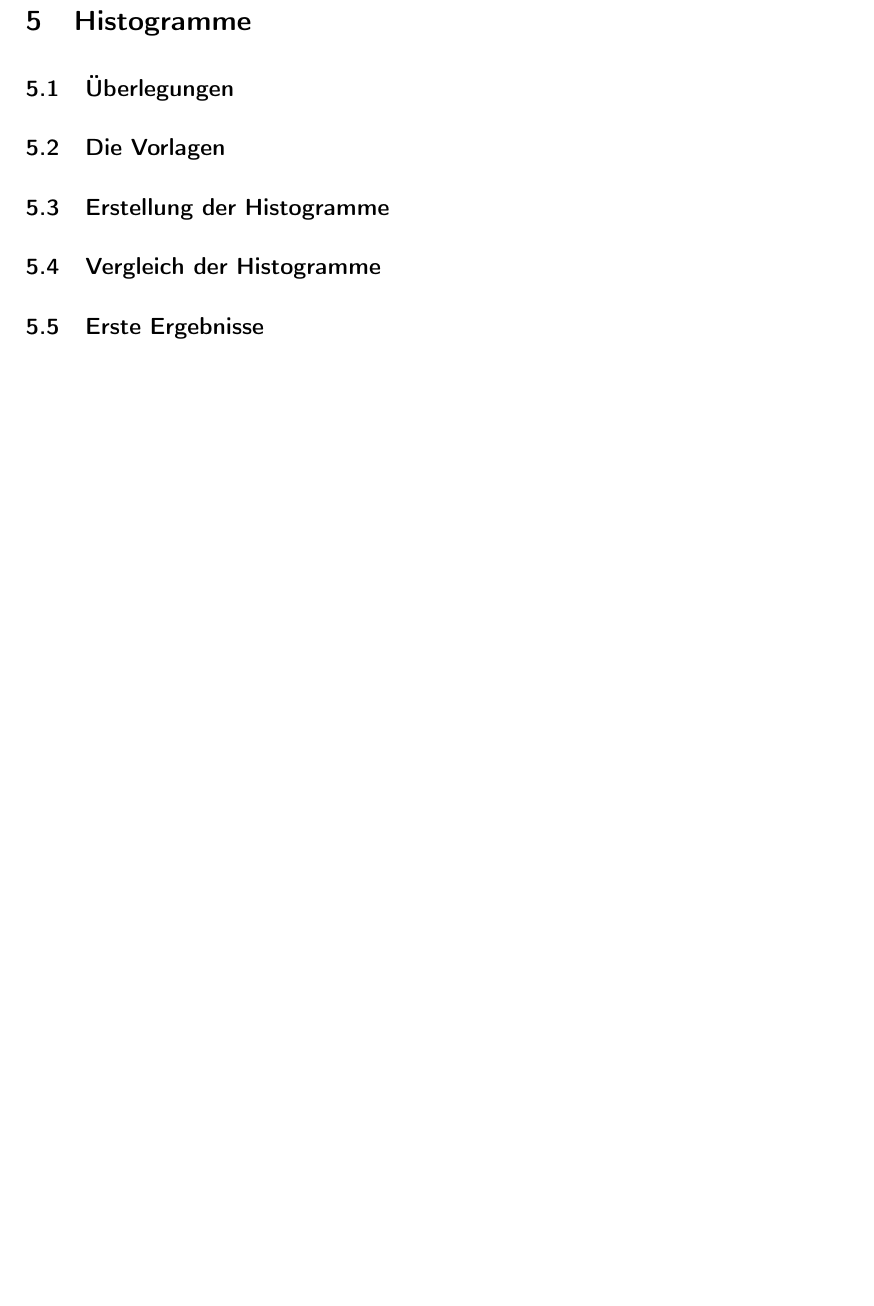
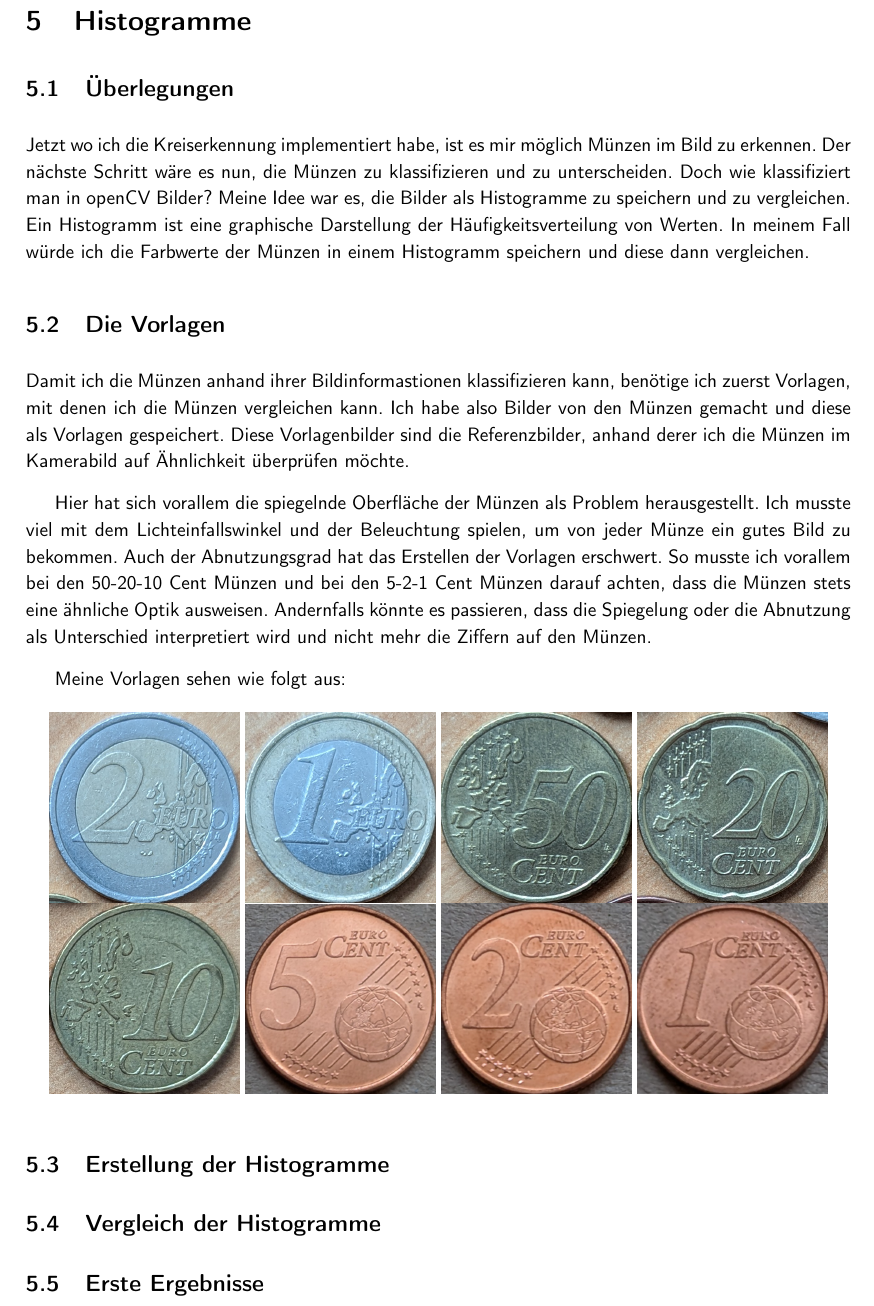
Before and after one commit to C0denator/CoinFinder, a LaTeX document (Devlog/Devlog.tex, which reads Devlog/Entries/5_Histogramme.tex): part of page 18 of 22, cut so that both start at the same text, the shorter picture padded with empty space. Compiled offline with pdfLaTeX.

Commit message:
Devlog: Vorlagen werden angezeigt

```diff
--- a/Devlog/Devlog.tex
+++ b/Devlog/Devlog.tex
@@ -7,6 +7,8 @@
 \usepackage[ngerman]{babel} % für Deutsche Silbentrennung
 \usepackage[autostyle=true, german=quotes]{csquotes} %Anführungszeichen
 \usepackage{enumitem} %Anpassen von Listen
+\usepackage{graphicx} %Bilder
+\usepackage{subcaption} %Bilder nebeneinander
 \input{Listings.tex} %Code-Listings für JavaScript (ausgelagert in Listings.tex)
 
 \renewcommand{\familydefault}{\sfdefault} %Schriftart auf serifenlos ändern
--- a/Devlog/Entries/5_Histogramme.tex
+++ b/Devlog/Entries/5_Histogramme.tex
@@ -1,8 +1,43 @@
 \section{Histogramme}
 
 \subsection{Überlegungen}
+Jetzt wo ich die Kreiserkennung implementiert habe, ist es mir möglich Münzen im Bild zu erkennen. Der nächste Schritt wäre es nun, die Münzen zu klassifizieren und zu unterscheiden. Doch wie klassifiziert man in openCV Bilder? Meine Idee war es, die Bilder als Histogramme zu speichern und zu vergleichen. Ein Histogramm ist eine graphische Darstellung der Häufigkeitsverteilung von Werten. In meinem Fall würde ich die Farbwerte der Münzen in einem Histogramm speichern und diese dann vergleichen.
 
 \subsection{Die Vorlagen}
+Damit ich die Münzen anhand ihrer Bildinformastionen klassifizieren kann, benötige ich zuerst Vorlagen, mit denen ich die Münzen vergleichen kann. Ich habe also Bilder von den Münzen gemacht und diese als Vorlagen gespeichert. Diese Vorlagenbilder sind die Referenzbilder, anhand derer ich die Münzen im Kamerabild auf Ähnlichkeit überprüfen möchte.
+
+Hier hat sich vorallem die spiegelnde Oberfläche der Münzen als Problem herausgestellt. Ich musste viel mit dem Lichteinfallswinkel und der Beleuchtung spielen, um von jeder Münze ein gutes Bild zu bekommen. Auch der Abnutzungsgrad hat das Erstellen der Vorlagen erschwert. So musste ich vorallem bei den 50-20-10 Cent Münzen und bei den 5-2-1 Cent Münzen darauf achten, dass die Münzen stets eine ähnliche Optik ausweisen. Andernfalls könnte es passieren, dass die Spiegelung oder die Abnutzung als Unterschied interpretiert wird und nicht mehr die Ziffern auf den Münzen.
+
+Meine Vorlagen sehen wie folgt aus:
+
+\begin{figure}[ht]
+    \centering
+    \begin{subfigure}{0.23\textwidth}
+        \includegraphics[width=\linewidth]{../CoinFinder/templates_2/Euro2.png}
+    \end{subfigure}
+    \begin{subfigure}{0.23\textwidth}
+        \includegraphics[width=\linewidth]{../CoinFinder/templates_2/Euro1.png}
+    \end{subfigure}
+    \begin{subfigure}{0.23\textwidth}
+        \includegraphics[width=\linewidth]{../CoinFinder/templates_2/Cent50.png}
+    \end{subfigure}
+    \begin{subfigure}{0.23\textwidth}
+        \includegraphics[width=\linewidth]{../CoinFinder/templates_2/Cent20.png}
+    \end{subfigure}
+
+    \begin{subfigure}{0.23\textwidth}
+        \includegraphics[width=\linewidth]{../CoinFinder/templates_2/Cent10.png}
+    \end{subfigure}
+    \begin{subfigure}{0.23\textwidth}
+        \includegraphics[width=\linewidth]{../CoinFinder/templates_2/Cent5.png}
+    \end{subfigure}
+    \begin{subfigure}{0.23\textwidth}
+        \includegraphics[width=\linewidth]{../CoinFinder/templates_2/Cent2.png}
+    \end{subfigure}
+    \begin{subfigure}{0.23\textwidth}
+        \includegraphics[width=\linewidth]{../CoinFinder/templates_2/Cent1.png}
+    \end{subfigure}
+\end{figure}
 
 \subsection{Erstellung der Histogramme}
 
```
Also changed, not shown: 1 other file.
